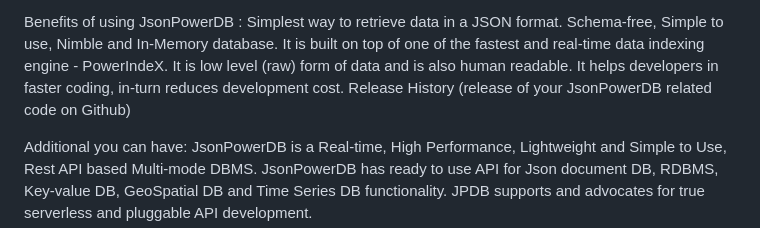
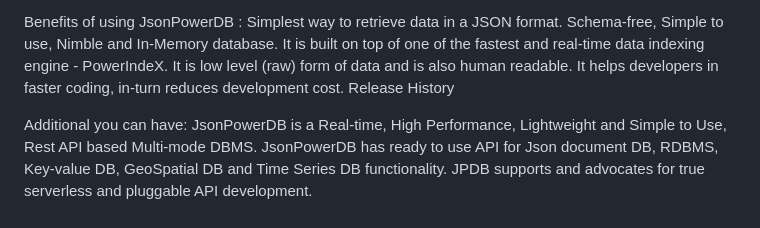
Before and after one commit to Swapnil223355/-Project-Student-Enrollment-Form-JSON-, a Markdown page: README.md, the part around the change. Drawn GitHub-style.

```diff
--- a/README.md
+++ b/README.md
@@ -16,7 +16,7 @@ Schema-free, Simple to use, Nimble and In-Memory database.
 It is built on top of one of the fastest and real-time data indexing engine - PowerIndeX.
 It is low level (raw) form of data and is also human readable.
 It helps developers in faster coding, in-turn reduces development cost.
-Release History (release of your JsonPowerDB related code on Github)
+Release History
 
 Additional you can have:
 JsonPowerDB is a Real-time, High Performance, Lightweight and Simple to Use, Rest API based Multi-mode DBMS. JsonPowerDB has ready to use API for Json document DB, RDBMS, Key-value DB, GeoSpatial DB and Time Series DB functionality. JPDB supports and advocates for true serverless and pluggable API development.
```
